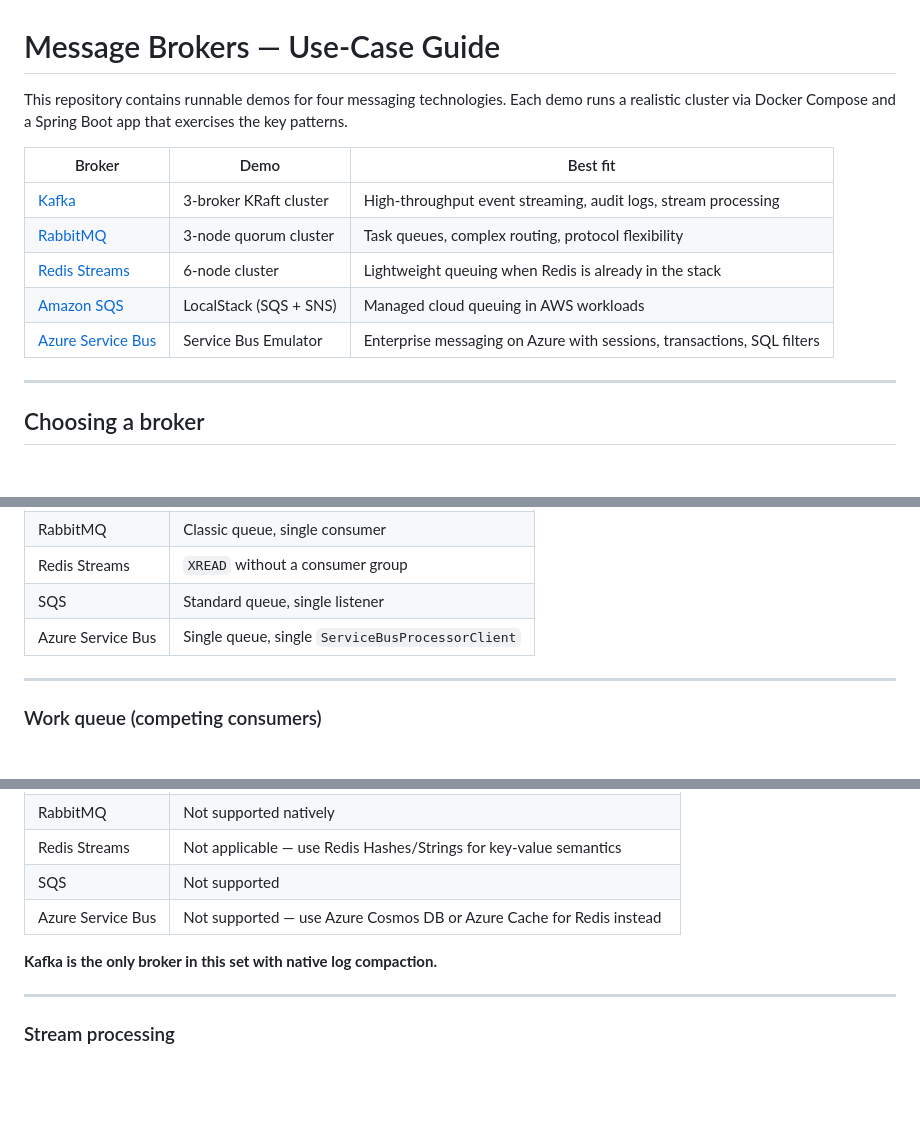
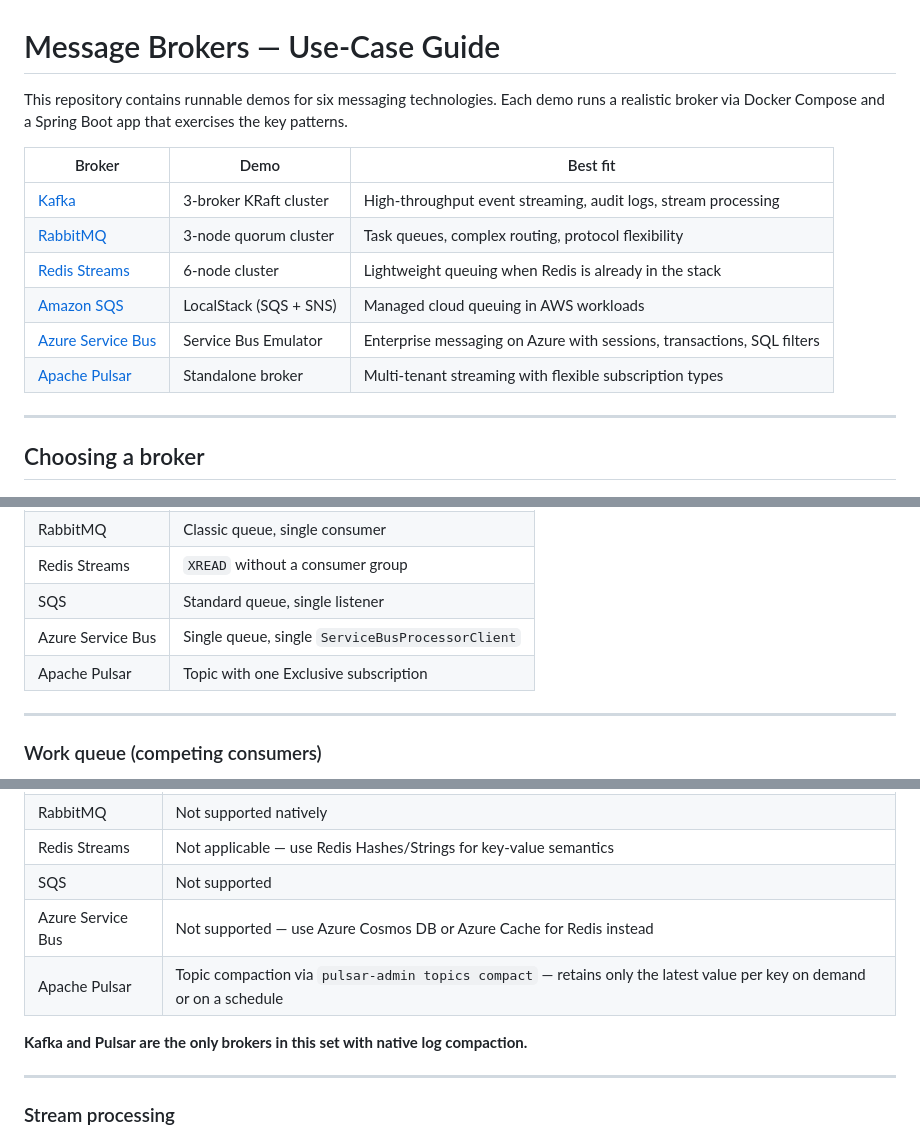
Before and after one commit to igolovan81/techmix, a Markdown page: message-brokers/README.md, 3 parts joined by grey strips. GitHub-like rendering; blank space fills up the shorter version.

```diff
--- a/message-brokers/README.md
+++ b/message-brokers/README.md
@@ -1,6 +1,6 @@
 # Message Brokers — Use-Case Guide
 
-This repository contains runnable demos for four messaging technologies. Each demo runs a realistic cluster via Docker Compose and a Spring Boot app that exercises the key patterns.
+This repository contains runnable demos for six messaging technologies. Each demo runs a realistic broker via Docker Compose and a Spring Boot app that exercises the key patterns.
 
 | Broker | Demo | Best fit |
 |---|---|---|
@@ -9,6 +9,7 @@ This repository contains runnable demos for four messaging technologies. Each de
 | [Redis Streams](redis/) | 6-node cluster | Lightweight queuing when Redis is already in the stack |
 | [Amazon SQS](sqs/) | LocalStack (SQS + SNS) | Managed cloud queuing in AWS workloads |
 | [Azure Service Bus](azure-service-bus/) | Service Bus Emulator | Enterprise messaging on Azure with sessions, transactions, SQL filters |
+| [Apache Pulsar](pulsar/) | Standalone broker | Multi-tenant streaming with flexible subscription types |
 
 ---
 
@@ -90,6 +91,7 @@ One producer, one consumer. Point-to-point delivery. The consumer removes the me
 | Redis Streams | `XREAD` without a consumer group |
 | SQS | Standard queue, single listener |
 | Azure Service Bus | Single queue, single `ServiceBusProcessorClient` |
+| Apache Pulsar | Topic with one Exclusive subscription |
 
 ---
 
@@ -214,8 +222,9 @@ The broker retains only the most recent record for each key. Older records with
 | Redis Streams | Not applicable — use Redis Hashes/Strings for key-value semantics |
 | SQS | Not supported |
 | Azure Service Bus | Not supported — use Azure Cosmos DB or Azure Cache for Redis instead |
+| Apache Pulsar | Topic compaction via `pulsar-admin topics compact` — retains only the latest value per key on demand or on a schedule |
 
-**Kafka is the only broker in this set with native log compaction.**
+**Kafka and Pulsar are the only brokers in this set with native log compaction.**
 
 ---
 
```
Also changed, not shown: other parts of message-brokers/README.md (+46 -17 lines), message-brokers/pulsar/README.md (added, +237 -0 lines).
